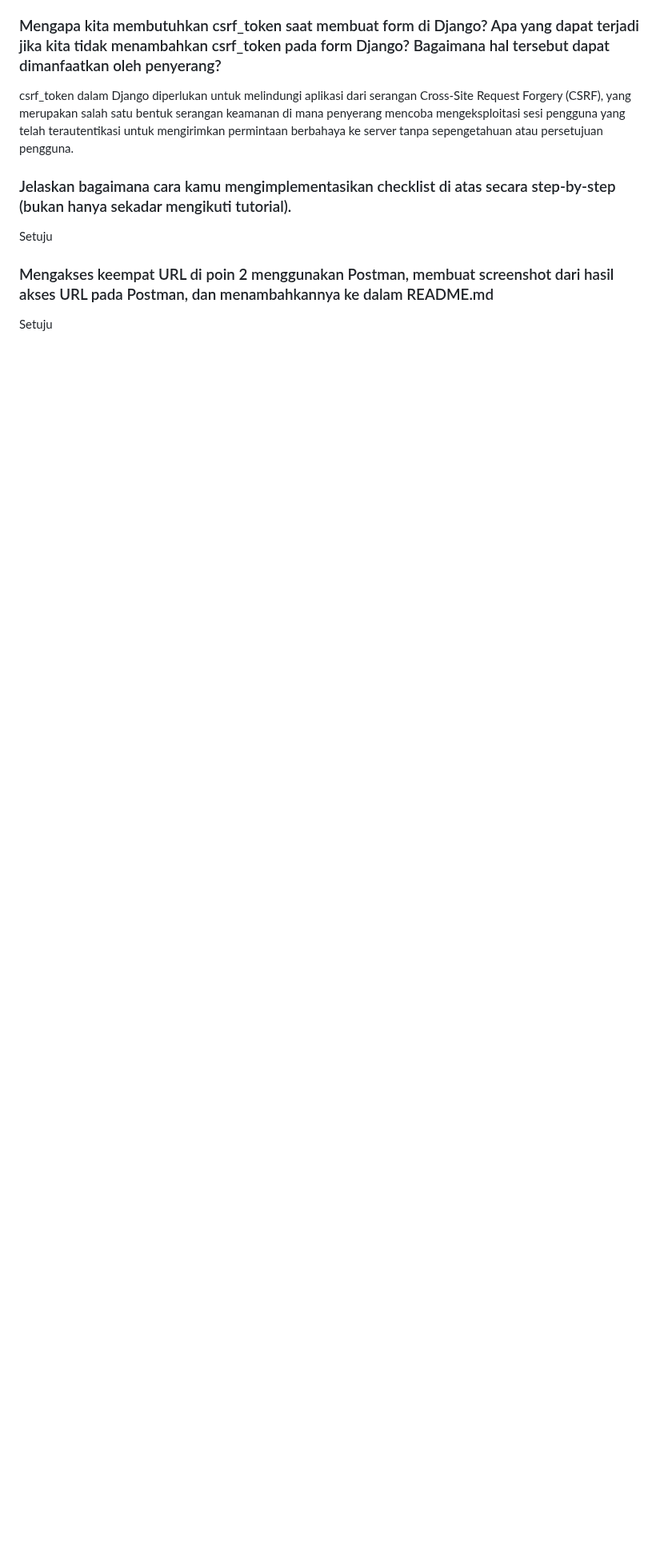
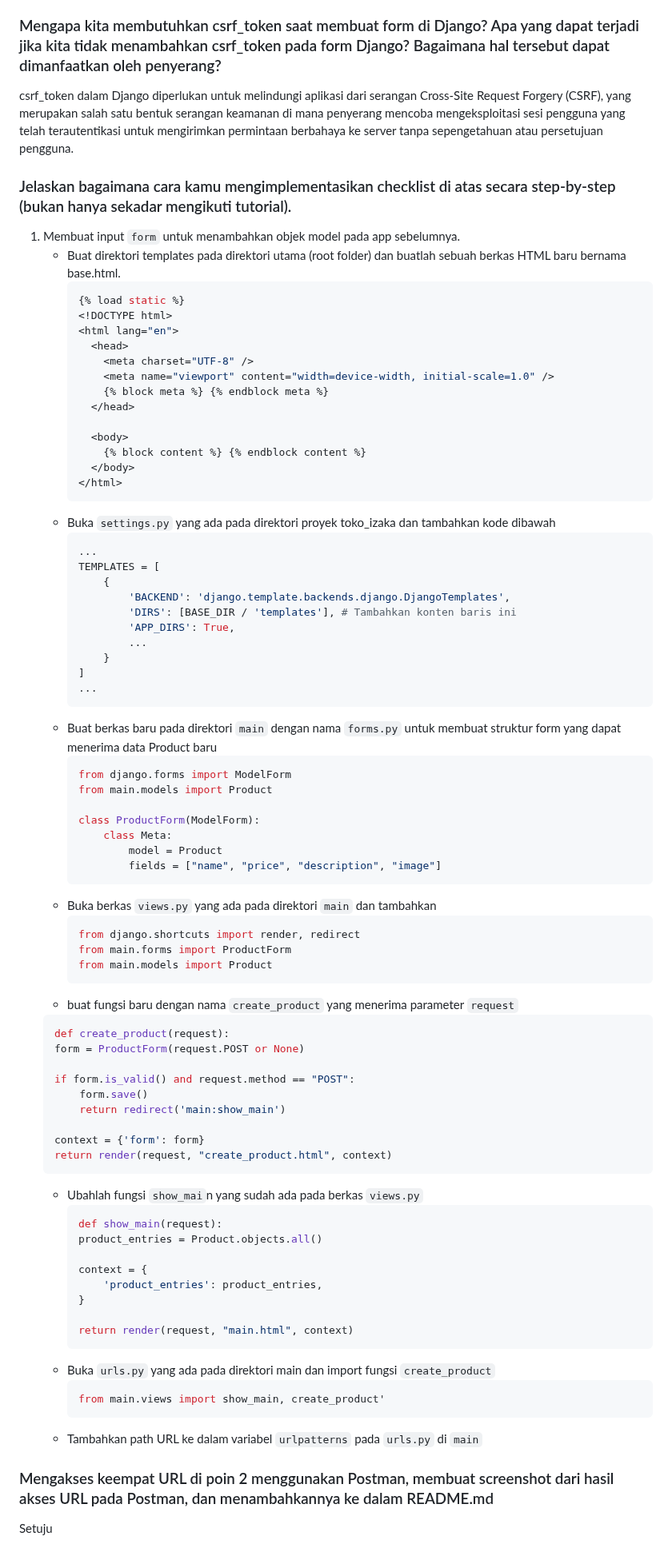
Before and after one commit to Adiieeee/Toko-Izaka, a Markdown page: README.md, the part around the change. Shown at 80% size. Rendered like a GitHub page; blank space fills up the shorter version.

````diff
--- a/README.md
+++ b/README.md
@@ -141,7 +141,80 @@ Method is_valid() pada form Django berfungsi untuk memvalidasi data yang dikirim
 csrf_token dalam Django diperlukan untuk melindungi aplikasi dari serangan Cross-Site Request Forgery (CSRF), yang merupakan salah satu bentuk serangan keamanan di mana penyerang mencoba mengeksploitasi sesi pengguna yang telah terautentikasi untuk mengirimkan permintaan berbahaya ke server tanpa sepengetahuan atau persetujuan pengguna.
 
 ### Jelaskan bagaimana cara kamu mengimplementasikan checklist di atas secara step-by-step (bukan hanya sekadar mengikuti tutorial).
-Setuju
+1. Membuat input `form` untuk menambahkan objek model pada app sebelumnya.
+   - Buat direktori templates pada direktori utama (root folder) dan buatlah sebuah berkas HTML baru bernama base.html.
+     ```python
+     {% load static %}
+     <!DOCTYPE html>
+     <html lang="en">
+       <head>
+         <meta charset="UTF-8" />
+         <meta name="viewport" content="width=device-width, initial-scale=1.0" />
+         {% block meta %} {% endblock meta %}
+       </head>
+
+       <body>
+         {% block content %} {% endblock content %}
+       </body>
+     </html>
+     ```
+   - Buka `settings.py` yang ada pada direktori proyek toko_izaka dan tambahkan kode dibawah
+     ```python
+     ...
+     TEMPLATES = [
+         {
+             'BACKEND': 'django.template.backends.django.DjangoTemplates',
+             'DIRS': [BASE_DIR / 'templates'], # Tambahkan konten baris ini
+             'APP_DIRS': True,
+             ...
+         }
+     ]
+     ...
+     ```
+   - Buat berkas baru pada direktori `main` dengan nama `forms.py` untuk membuat struktur form yang dapat menerima data Product baru
+     ```python
+     from django.forms import ModelForm
+     from main.models import Product
+
+     class ProductForm(ModelForm):
+         class Meta:
+             model = Product
+             fields = ["name", "price", "description", "image"]
+     ```
+   - Buka berkas `views.py` yang ada pada direktori `main` dan tambahkan
+     ```python
+     from django.shortcuts import render, redirect
+     from main.forms import ProductForm
+     from main.models import Product
+     ```
+   -  buat fungsi baru dengan nama `create_product` yang menerima parameter `request`
+     ```python
+     def create_product(request):
+     form = ProductForm(request.POST or None)
+
+     if form.is_valid() and request.method == "POST":
+         form.save()
+         return redirect('main:show_main')
+
+     context = {'form': form}
+     return render(request, "create_product.html", context)
+     ```
+   - Ubahlah fungsi `show_mai`n yang sudah ada pada berkas `views.py`
+     ```python
+     def show_main(request):
+     product_entries = Product.objects.all()
+
+     context = {
+         'product_entries': product_entries,
+     }
+
+     return render(request, "main.html", context)
+     ```
+   - Buka `urls.py` yang ada pada direktori main dan import fungsi `create_product`
+     ```python
+     from main.views import show_main, create_product'
+     ```
+   - Tambahkan path URL ke dalam variabel `urlpatterns` pada `urls.py` di `main`
 
 ### Mengakses keempat URL di poin 2 menggunakan Postman, membuat screenshot dari hasil akses URL pada Postman, dan menambahkannya ke dalam README.md
 Setuju
````
